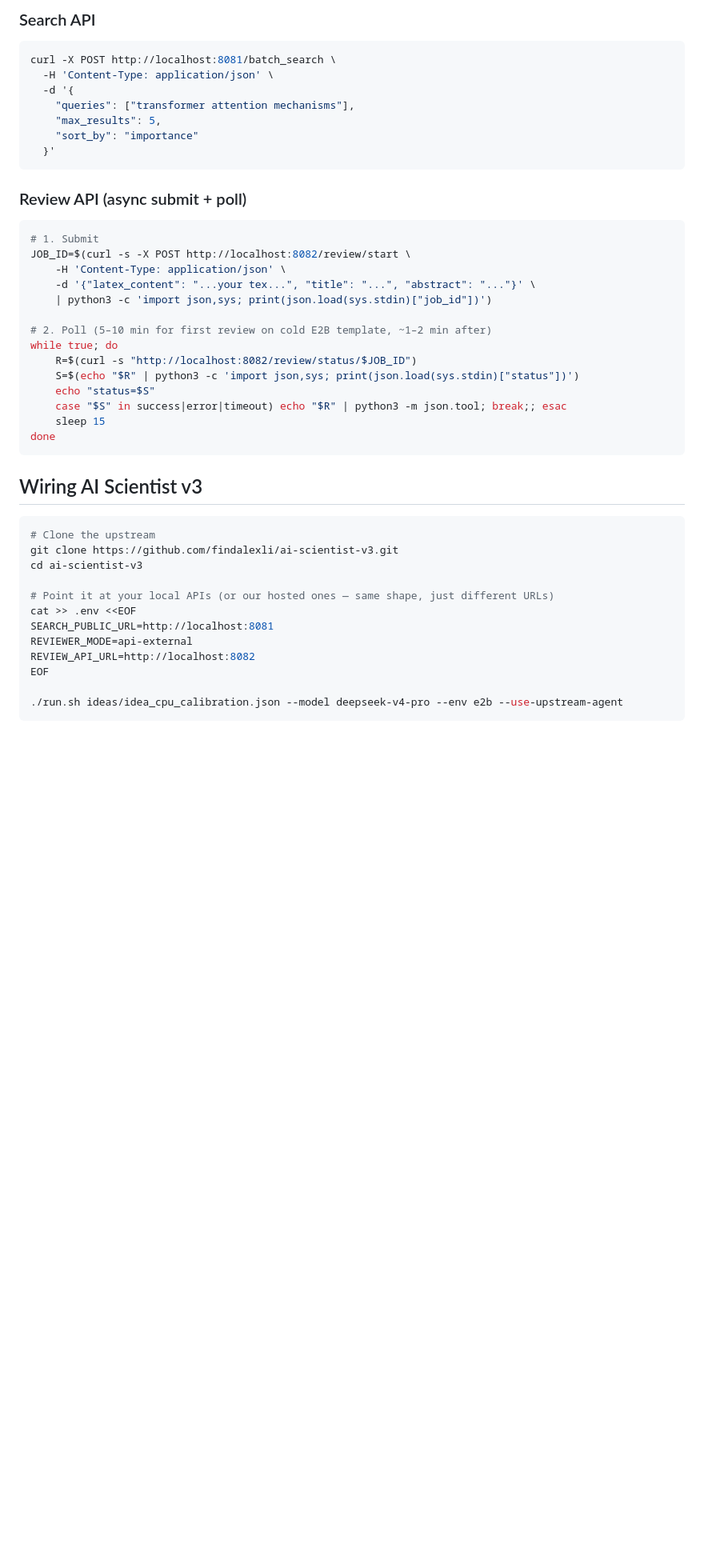
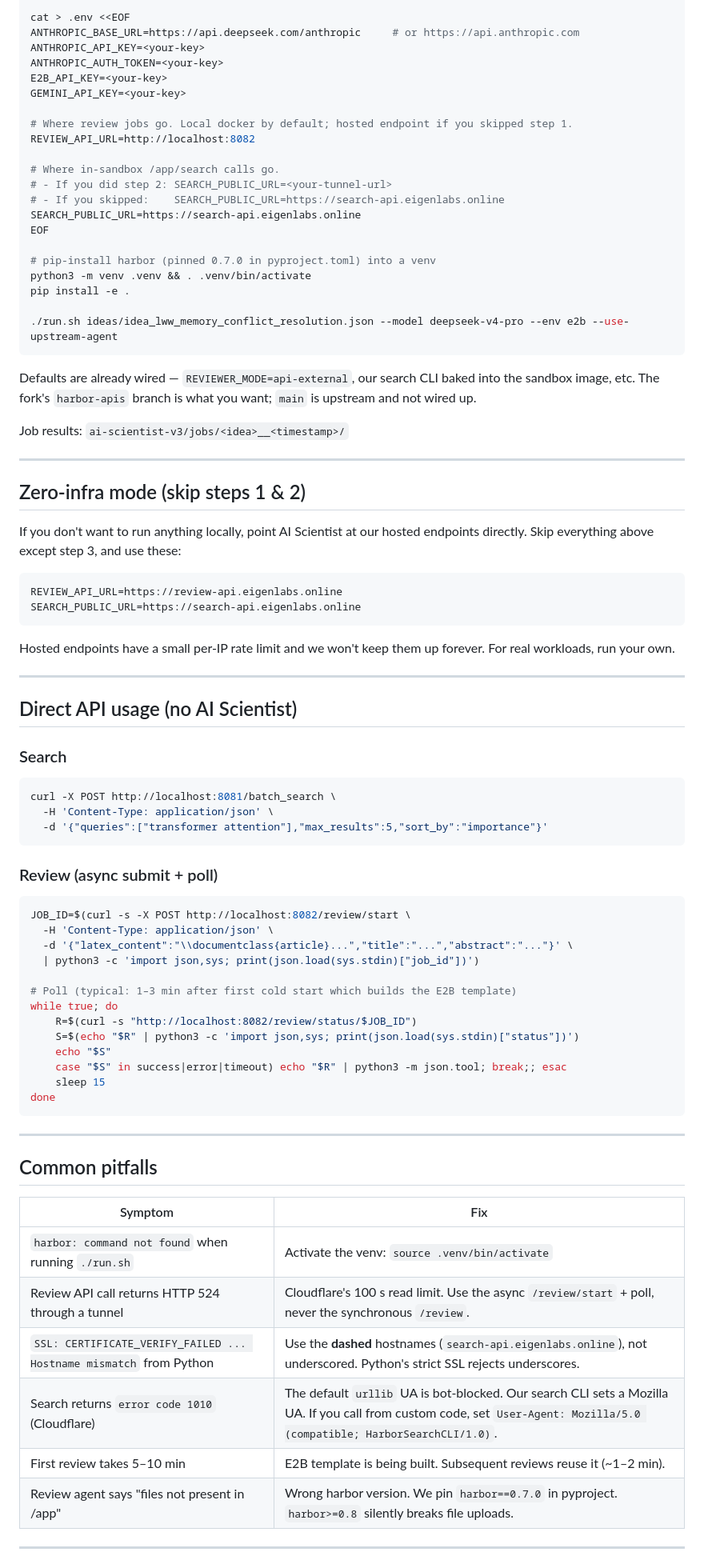
Before and after one commit to koookieee/ReviewGenie, a Markdown page: selfhost/README.md, the part around one of its changes. Shown at 80% size. Rendered like a GitHub page; blank space fills up the shorter version.

Commit message:
Add root README + rewrite selfhost README

````diff
--- a/selfhost/README.md
+++ b/selfhost/README.md
@@ -34,47 +75,86 @@ Both APIs are internal to your machine by default. The Review API's E2B sandboxe
 
-### Search API
+cat > .env <<EOF
+ANTHROPIC_BASE_URL=https://api.deepseek.com/anthropic     # or https://api.anthropic.com
+ANTHROPIC_API_KEY=<your-key>
+ANTHROPIC_AUTH_TOKEN=<your-key>
+E2B_API_KEY=<your-key>
+GEMINI_API_KEY=<your-key>
+
+# Where review jobs go. Local docker by default; hosted endpoint if you skipped step 1.
+REVIEW_API_URL=http://localhost:8082
+
+# Where in-sandbox /app/search calls go.
+# - If you did step 2: SEARCH_PUBLIC_URL=<your-tunnel-url>
+# - If you skipped:    SEARCH_PUBLIC_URL=https://search-api.eigenlabs.online
+SEARCH_PUBLIC_URL=https://search-api.eigenlabs.online
+EOF
+
+# pip-install harbor (pinned 0.7.0 in pyproject.toml) into a venv
+python3 -m venv .venv && . .venv/bin/activate
+pip install -e .
+
+./run.sh ideas/idea_lww_memory_conflict_resolution.json --model deepseek-v4-pro --env e2b --use-upstream-agent
+```
+
+Defaults are already wired — `REVIEWER_MODE=api-external`, our search CLI baked into the sandbox image, etc. The fork's `harbor-apis` branch is what you want; `main` is upstream and not wired up.
+
+Job results: `ai-scientist-v3/jobs/<idea>__<timestamp>/`
+
+---
+
+## Zero-infra mode (skip steps 1 & 2)
+
+If you don't want to run anything locally, point AI Scientist at our hosted endpoints directly. Skip everything above except step 3, and use these:
+
+```bash
+REVIEW_API_URL=https://review-api.eigenlabs.online
+SEARCH_PUBLIC_URL=https://search-api.eigenlabs.online
+```
+
+Hosted endpoints have a small per-IP rate limit and we won't keep them up forever. For real workloads, run your own.
+
+---
+
+## Direct API usage (no AI Scientist)
+
+### Search
+
 ```bash
 curl -X POST http://localhost:8081/batch_search \
   -H 'Content-Type: application/json' \
-  -d '{
-    "queries": ["transformer attention mechanisms"],
-    "max_results": 5,
-    "sort_by": "importance"
-  }'
+  -d '{"queries":["transformer attention"],"max_results":5,"sort_by":"importance"}'
 ```
 
-### Review API (async submit + poll)
+### Review (async submit + poll)
+
 ```bash
-# 1. Submit
 JOB_ID=$(curl -s -X POST http://localhost:8082/review/start \
-    -H 'Content-Type: application/json' \
-    -d '{"latex_content": "...your tex...", "title": "...", "abstract": "..."}' \
-    | python3 -c 'import json,sys; print(json.load(sys.stdin)["job_id"])')
+  -H 'Content-Type: application/json' \
+  -d '{"latex_content":"\\documentclass{article}...","title":"...","abstract":"..."}' \
+  | python3 -c 'import json,sys; print(json.load(sys.stdin)["job_id"])')
 
-# 2. Poll (5–10 min for first review on cold E2B template, ~1–2 min after)
+# Poll (typical: 1–3 min after first cold start which builds the E2B template)
 while true; do
     R=$(curl -s "http://localhost:8082/review/status/$JOB_ID")
     S=$(echo "$R" | python3 -c 'import json,sys; print(json.load(sys.stdin)["status"])')
-    echo "status=$S"
+    echo "$S"
     case "$S" in success|error|timeout) echo "$R" | python3 -m json.tool; break;; esac
     sleep 15
 done
 ```
 
-## Wiring AI Scientist v3
+---
 
-```bash
-# Clone the upstream
-git clone https://github.com/findalexli/ai-scientist-v3.git
-cd ai-scientist-v3
+## Common pitfalls
 
-# Point it at your local APIs (or our hosted ones — same shape, just different URLs)
-cat >> .env <<EOF
-SEARCH_PUBLIC_URL=http://localhost:8081
-REVIEWER_MODE=api-external
-REVIEW_API_URL=http://localhost:8082
-EOF
+| Symptom | Fix |
+|---|---|
+| `harbor: command not found` when running `./run.sh` | Activate the venv: `source .venv/bin/activate` |
+| Review API call returns HTTP 524 through a tunnel | Cloudflare's 100 s read limit. Use the async `/review/start` + poll, never the synchronous `/review`. |
+| `SSL: CERTIFICATE_VERIFY_FAILED ... Hostname mismatch` from Python | Use the **dashed** hostnames (`search-api.eigenlabs.online`), not underscored. Python's strict SSL rejects underscores. |
+| Search returns `error code 1010` (Cloudflare) | The default `urllib` UA is bot-blocked. Our search CLI sets a Mozilla UA. If you call from custom code, set `User-Agent: Mozilla/5.0 (compatible; HarborSearchCLI/1.0)`. |
+| First review takes 5–10 min | E2B template is being built. Subsequent reviews reuse it (~1–2 min). |
+| Review agent says "files not present in /app" | Wrong harbor version. We pin `harbor==0.7.0` in pyproject. `harbor>=0.8` silently breaks file uploads. |
 
-./run.sh ideas/idea_cpu_calibration.json --model deepseek-v4-pro --env e2b --use-upstream-agent
-```
+---
 
````
Also changed, not shown: other parts of selfhost/README.md (+76 -40 lines), README.md (added, +43 -0 lines).
